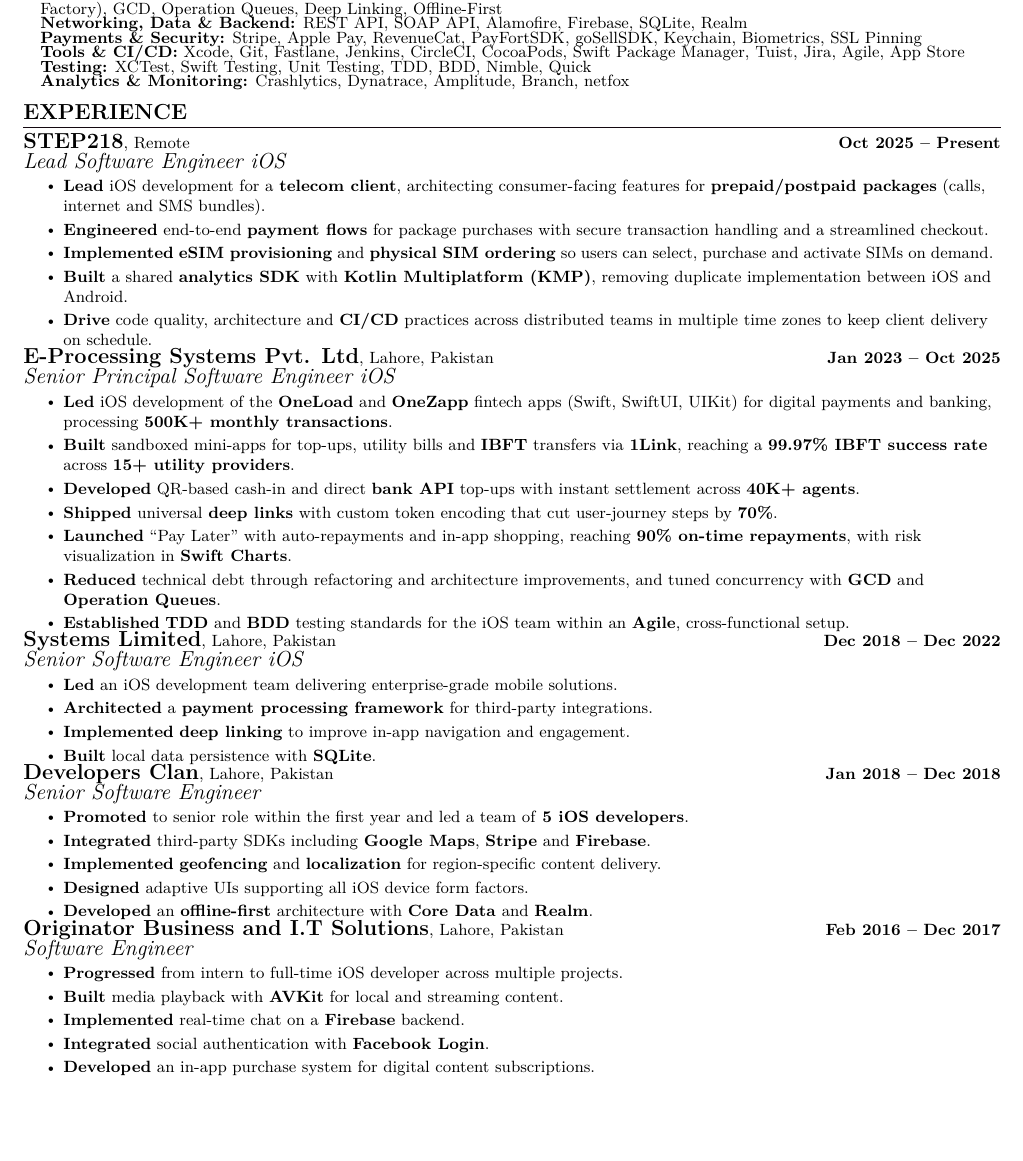
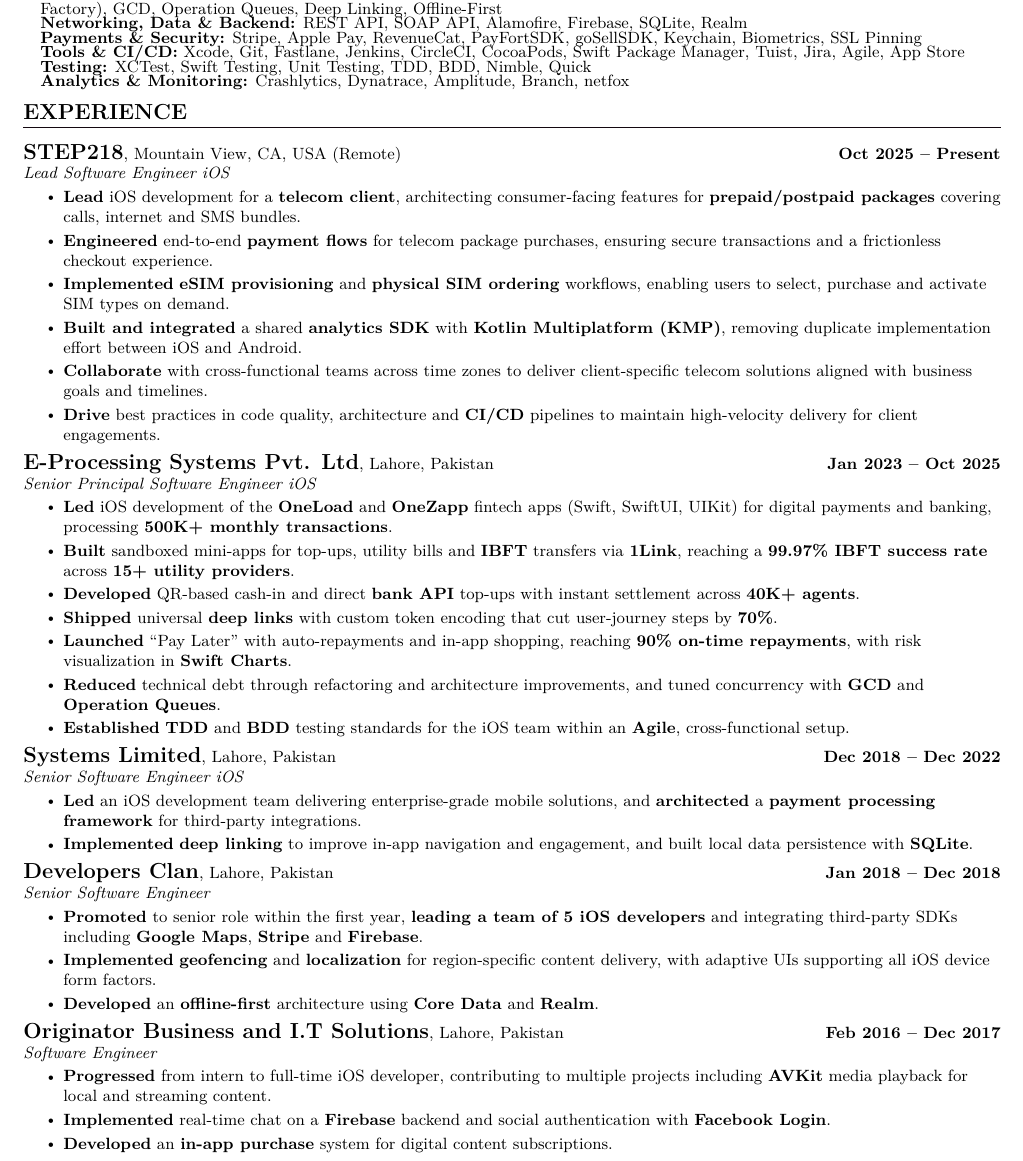
Before and after one commit to rehannali/resume, a LaTeX CV (rehan_cv.tex): part of page 1 of 2, cut so that both start at the same text, the shorter picture padded with empty space. Compiled offline with pdfLaTeX.

Commit message:
Restore STEP218 country, add detail to latest role, merge older roles into fewer denser bullets
STEP218 now shows 'Mountain View, CA, USA (Remote)' and regains its
collaboration and best-practice bullets. Systems Limited, Developers Clan
and Originator are merged to 2-3 bullets each using only existing facts.
Entry spacing +4pt and smaller title line to ease the cramped layout.

```diff
--- a/rehan_cv.tex
+++ b/rehan_cv.tex
@@ -60,9 +60,9 @@
 
 % Company/School, Location ... Dates, then Title/Degree on the next line
 \newcommand{\resumeEntry}[4]{%
-  \vspace{-2pt}\item
+  \vspace{4pt}\item
     \textbf{\large #1}, {\small #2} \hfill \textbf{\small #4}\\
-    \textit{\large #3}\vspace{-4pt}%
+    \textit{#3}\vspace{-4pt}%
 }
 
 \newcommand{\resumeSubheading}[4]{\resumeEntry{#1}{#4}{#3}{#2}}
@@ -137,14 +137,15 @@
   \resumeSubHeadingListStart
 
     \resumeEntry
-        {STEP218}{Remote}
+        {STEP218}{Mountain View, CA, USA (Remote)}
         {Lead Software Engineer iOS}{Oct 2025 -- Present}
         \resumeItemListStart
-            \resumeItem{\textbf{Lead} iOS development for a \textbf{telecom client}, architecting consumer-facing features for \textbf{prepaid/postpaid packages} (calls, internet and SMS bundles).} % TODO: add metric (active users, packages sold, app rating)
-            \resumeItem{\textbf{Engineered} end-to-end \textbf{payment flows} for package purchases with secure transaction handling and a streamlined checkout.} % TODO: add metric (checkout success rate or conversion)
-            \resumeItem{\textbf{Implemented} \textbf{eSIM provisioning} and \textbf{physical SIM ordering} so users can select, purchase and activate SIMs on demand.} % TODO: add metric (activations, time to activate)
-            \resumeItem{\textbf{Built} a shared \textbf{analytics SDK} with \textbf{Kotlin Multiplatform (KMP)}, removing duplicate implementation between iOS and Android.} % TODO: add metric (percent of code shared, events covered)
-            \resumeItem{\textbf{Drive} code quality, architecture and \textbf{CI/CD} practices across distributed teams in multiple time zones to keep client delivery on schedule.}
+            \resumeItem{\textbf{Lead} iOS development for a \textbf{telecom client}, architecting consumer-facing features for \textbf{prepaid/postpaid packages} covering calls, internet and SMS bundles.} % TODO: add metric (active users, packages sold, app rating)
+            \resumeItem{\textbf{Engineered} end-to-end \textbf{payment flows} for telecom package purchases, ensuring secure transactions and a frictionless checkout experience.} % TODO: add metric (checkout success rate or conversion)
+            \resumeItem{\textbf{Implemented} \textbf{eSIM provisioning} and \textbf{physical SIM ordering} workflows, enabling users to select, purchase and activate SIM types on demand.} % TODO: add metric (activations, time to activate)
+            \resumeItem{\textbf{Built and integrated} a shared \textbf{analytics SDK} with \textbf{Kotlin Multiplatform (KMP)}, removing duplicate implementation effort between iOS and Android.} % TODO: add metric (percent of code shared, events covered)
+            \resumeItem{\textbf{Collaborate} with cross-functional teams across time zones to deliver client-specific telecom solutions aligned with business goals and timelines.}
+            \resumeItem{\textbf{Drive} best practices in code quality, architecture and \textbf{CI/CD} pipelines to maintain high-velocity delivery for client engagements.}
         \resumeItemListEnd
 
     \resumeEntry
@@ -164,32 +165,26 @@
         {Systems Limited}{Lahore, Pakistan}
         {Senior Software Engineer iOS}{Dec 2018 -- Dec 2022}
         \resumeItemListStart
-            \resumeItem{\textbf{Led} an iOS development team delivering enterprise-grade mobile solutions.} % TODO: add metric (team size, apps shipped)
-            \resumeItem{\textbf{Architected} a \textbf{payment processing framework} for third-party integrations.} % TODO: add metric (integrations supported, transaction volume)
-            \resumeItem{\textbf{Implemented} \textbf{deep linking} to improve in-app navigation and engagement.} % TODO: add metric
-            \resumeItem{\textbf{Built} local data persistence with \textbf{SQLite}.} % TODO: confirm. The old bullet also listed SharedPreferences, which is an Android API; add the iOS equivalent (e.g. UserDefaults) only if accurate
+            \resumeItem{\textbf{Led} an iOS development team delivering enterprise-grade mobile solutions, and \textbf{architected} a \textbf{payment processing framework} for third-party integrations.} % TODO: add metric (team size, integrations supported, transaction volume)
+            \resumeItem{\textbf{Implemented} \textbf{deep linking} to improve in-app navigation and engagement, and built local data persistence with \textbf{SQLite}.} % TODO: add metric. Confirm persistence: old bullet also listed SharedPreferences (an Android API); add the iOS equivalent (e.g. UserDefaults) only if accurate
         \resumeItemListEnd
 
     \resumeEntry
         {Developers Clan}{Lahore, Pakistan}
         {Senior Software Engineer}{Jan 2018 -- Dec 2018}
         \resumeItemListStart
-            \resumeItem{\textbf{Promoted} to senior role within the first year and led a team of \textbf{5 iOS developers}.}
-            \resumeItem{\textbf{Integrated} third-party SDKs including \textbf{Google Maps}, \textbf{Stripe} and \textbf{Firebase}.}
-            \resumeItem{\textbf{Implemented} \textbf{geofencing} and \textbf{localization} for region-specific content delivery.}
-            \resumeItem{\textbf{Designed} adaptive UIs supporting all iOS device form factors.}
-            \resumeItem{\textbf{Developed} an \textbf{offline-first} architecture with \textbf{Core Data} and \textbf{Realm}.}
+            \resumeItem{\textbf{Promoted} to senior role within the first year, \textbf{leading a team of 5 iOS developers} and integrating third-party SDKs including \textbf{Google Maps}, \textbf{Stripe} and \textbf{Firebase}.}
+            \resumeItem{\textbf{Implemented} \textbf{geofencing} and \textbf{localization} for region-specific content delivery, with adaptive UIs supporting all iOS device form factors.}
+            \resumeItem{\textbf{Developed} an \textbf{offline-first} architecture using \textbf{Core Data} and \textbf{Realm}.}
         \resumeItemListEnd
 
     \resumeEntry
         {Originator Business and I.T Solutions}{Lahore, Pakistan}
         {Software Engineer}{Feb 2016 -- Dec 2017}
         \resumeItemListStart
-            \resumeItem{\textbf{Progressed} from intern to full-time iOS developer across multiple projects.}
-            \resumeItem{\textbf{Built} media playback with \textbf{AVKit} for local and streaming content.}
-            \resumeItem{\textbf{Implemented} real-time chat on a \textbf{Firebase} backend.}
-            \resumeItem{\textbf{Integrated} social authentication with \textbf{Facebook Login}.}
-            \resumeItem{\textbf{Developed} an in-app purchase system for digital content subscriptions.}
+            \resumeItem{\textbf{Progressed} from intern to full-time iOS developer, contributing to multiple projects including \textbf{AVKit} media playback for local and streaming content.}
+            \resumeItem{\textbf{Implemented} real-time chat on a \textbf{Firebase} backend and social authentication with \textbf{Facebook Login}.}
+            \resumeItem{\textbf{Developed} an \textbf{in-app purchase} system for digital content subscriptions.}
         \resumeItemListEnd
 
   \resumeSubHeadingListEnd
```
